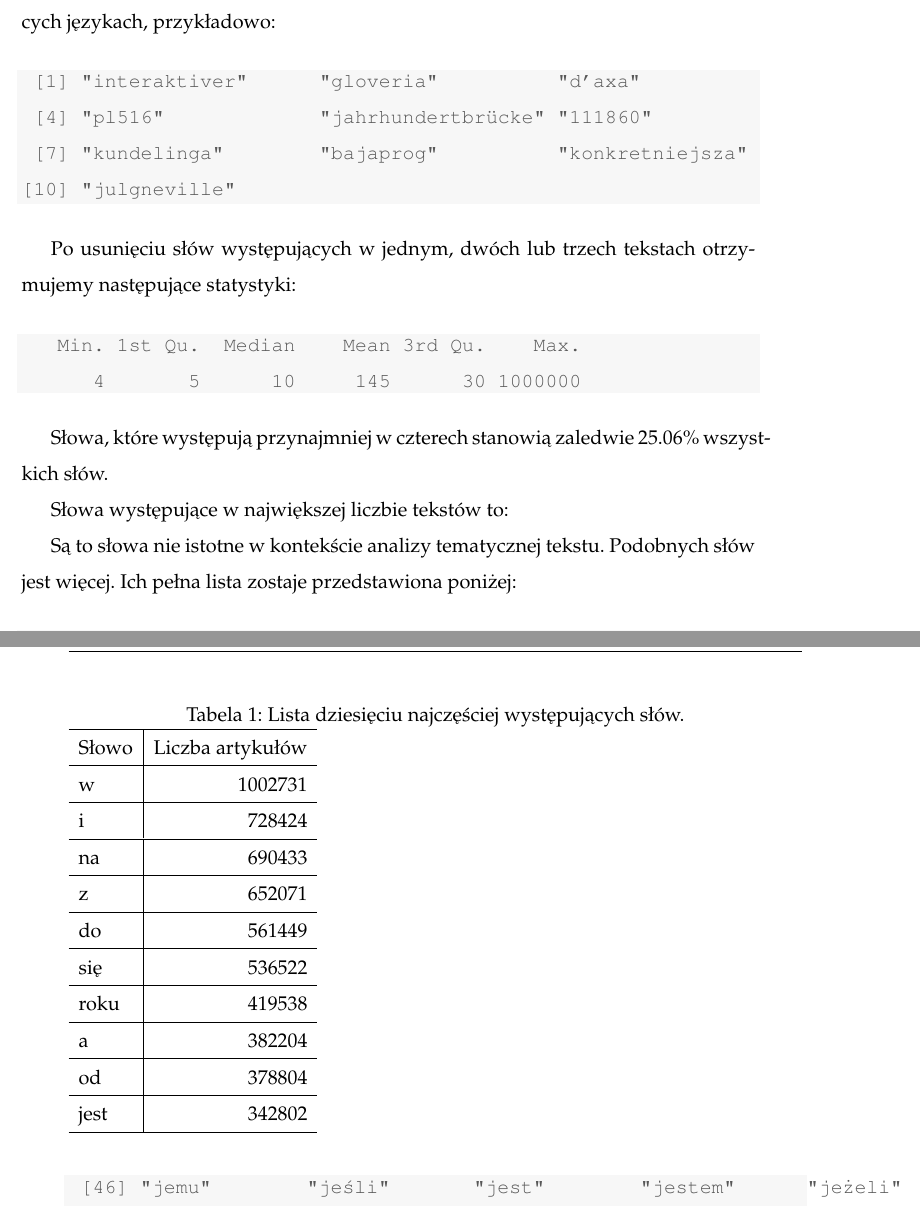
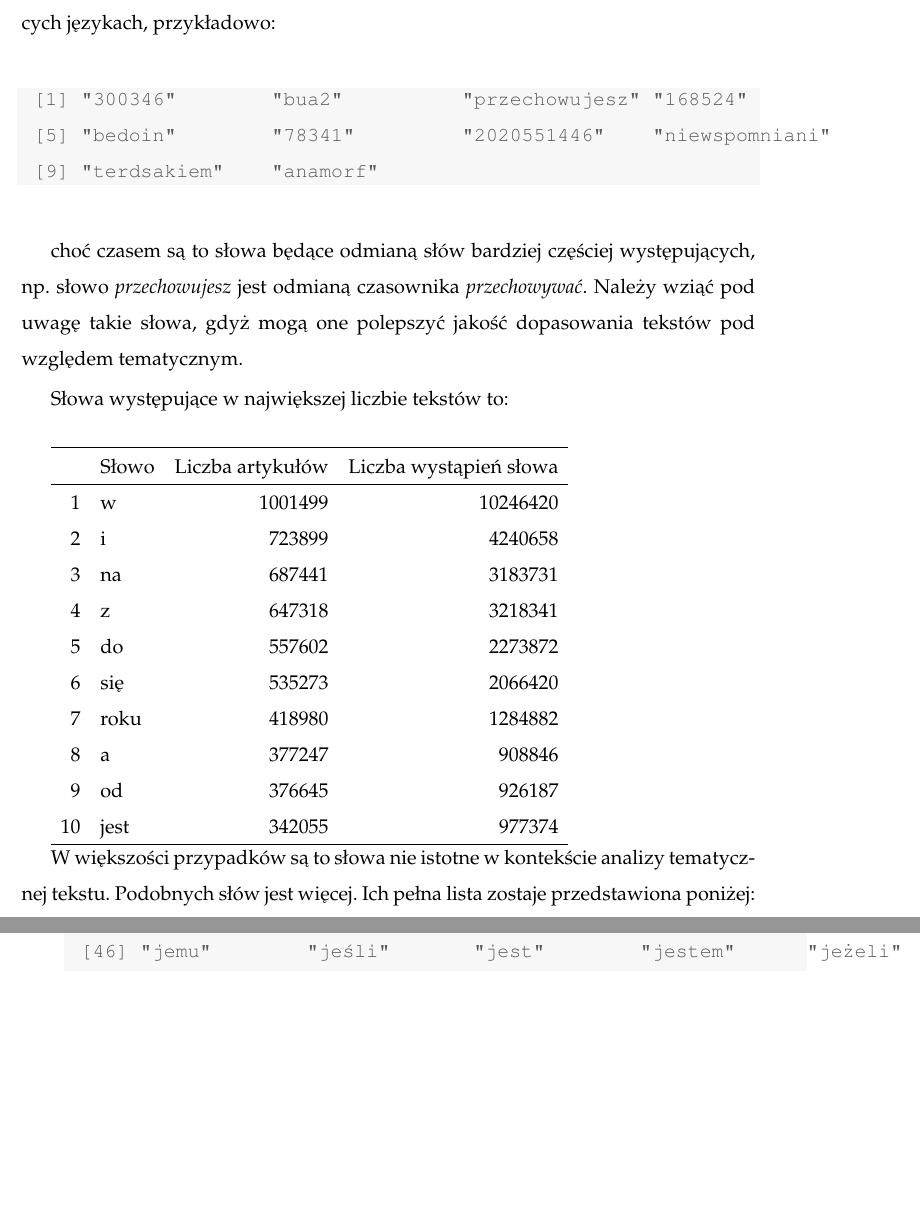
Before and after one commit to potockan/Text-clustering-basing-on-string-metrics, a LaTeX document (LaTeX/words_stats.tex): two parts of pages 2 and 3 of 4 before the commit and two parts of pages 2 and 3 of 3 after it, joined at a grey line, cut so that both start at the same text, the shorter picture padded with empty space. Compiled offline with LaTeX, dvips and Ghostscript.

Commit message:
words stats

```diff
--- a/LaTeX/words_stats.tex
+++ b/LaTeX/words_stats.tex
@@ -128,70 +129,57 @@ W polskiej Wikipedii znaleziono 4143353 unikalnych słów. 55.05\% z nich wystę
 \end{knitrout}
 
 Słowa występujące tylko w jednym tekście to zazwyczaj liczby oraz słowa w obcych językach, przykładowo:
+
 \begin{knitrout}
 \definecolor{shadecolor}{rgb}{0.969, 0.969, 0.969}\color{fgcolor}\begin{kframe}
 \begin{verbatim}
- [1] "interaktiver"      "gloveria"          "d’axa"
- [4] "pl516"             "jahrhundertbrücke" "111860"
- [7] "kundelinga"        "bajaprog"          "konkretniejsza"
-[10] "julgneville"
+ [1] "300346"        "bua2"          "przechowujesz" "168524"
+ [5] "bedoin"        "78341"         "2020551446"    "niewspomniani"
+ [9] "terdsakiem"    "anamorf"
 \end{verbatim}
 \end{kframe}
 \end{knitrout}
 
-Po usunięciu słów występujących w jednym, dwóch lub trzech tekstach otrzymujemy następujące statystyki:
+choć czasem są to słowa będące odmianą słów bardziej częściej występujących, np. słowo \emph{przechowujesz} jest odmianą czasownika \emph{przechowywać}. Należy wziąć pod uwagę takie słowa, gdyż mogą one polepszyć jakość dopasowania tekstów pod względem tematycznym.
 
-\begin{knitrout}
-\definecolor{shadecolor}{rgb}{0.969, 0.969, 0.969}\color{fgcolor}\begin{kframe}
-\begin{verbatim}
-   Min. 1st Qu.  Median    Mean 3rd Qu.    Max.
-      4       5      10     145      30 1000000
-\end{verbatim}
-\end{kframe}
-\end{knitrout}
+% Po usunięciu słów występujących w jednym, dwóch lub trzech tekstach otrzymujemy następujące statystyki:
+%
+% <<stat_3, dependson='ws'>>=
+% cnt <- 3
+% stat_cnt <- which(word_stat$word_cnt>cnt)
+% print(summary(word_stat$word_cnt[stat_cnt]))
+% n_stat_3 <- length(stat_cnt)/n_words*100
+% @
+%
+%
+% Słowa, które występują przynajmniej w czterech stanowią zaledwie n_stat_3\% wszystkich słów.
 
+Słowa występujące w największej liczbie tekstów to:\\
 
-Słowa, które występują przynajmniej w czterech stanowią zaledwie 25.06\% wszystkich słów.
+% latex table generated in R 3.1.2 by xtable 1.7-4 package
+% Tue Dec 30 15:58:22 2014
+\begin{tabular}{rlrr}
+  \hline
+ & Słowo & Liczba artykułów & Liczba wystąpień słowa \\
+  \hline
+1 & w & 1001499 & 10246420 \\
+  2 & i & 723899 & 4240658 \\
+  3 & na & 687441 & 3183731 \\
+  4 & z & 647318 & 3218341 \\
+  5 & do & 557602 & 2273872 \\
+  6 & się & 535273 & 2066420 \\
+  7 & roku & 418980 & 1284882 \\
+  8 & a & 377247 & 908846 \\
+  9 & od & 376645 & 926187 \\
+  10 & jest & 342055 & 977374 \\
+   \hline
+\end{tabular}
 
-Słowa występujące w największej liczbie tekstów to:
-
-\begin{knitrout}
-\definecolor{shadecolor}{rgb}{0.969, 0.969, 0.969}\color{fgcolor}\begin{table}
-
-\caption{Lista dziesięciu najczęściej występujących słów.}
-\begin{tabular}{l|r}
-\hline
-Słowo & Liczba artykułów\\
-\hline
-w & 1002731\\
-\hline
-i & 728424\\
-\hline
-na & 690433\\
-\hline
-z & 652071\\
-\hline
-do & 561449\\
-\hline
-się & 536522\\
-\hline
-roku & 419538\\
-\hline
-a & 382204\\
-\hline
-od & 378804\\
-\hline
-jest & 342802\\
-\hline
-\end{tabular}
-\end{table}
-
-
-\end{knitrout}
 
 %%%%%%%%%%%%%%%%% TO DO %%%%%%%%%%%%%%%%%%%%%%
 %%%% wgrac (slowo, licznosc slowa ogolem) %%%%
-Są to słowa nie istotne w kontekście analizy tematycznej tekstu. Podobnych słów jest więcej. Ich pełna lista zostaje przedstawiona poniżej:
+
+W większości przypadków są to słowa nie istotne w kontekście analizy tematycznej tekstu. Podobnych słów jest więcej. Ich pełna lista zostaje przedstawiona poniżej:
 
 \begin{knitrout}
 \definecolor{shadecolor}{rgb}{0.969, 0.969, 0.969}\color{fgcolor}\begin{kframe}
```
Also changed, not shown: LaTeX/words_stats.pdf, LaTeX/words_stats.tex (3 more changed lines), 5 other files.
